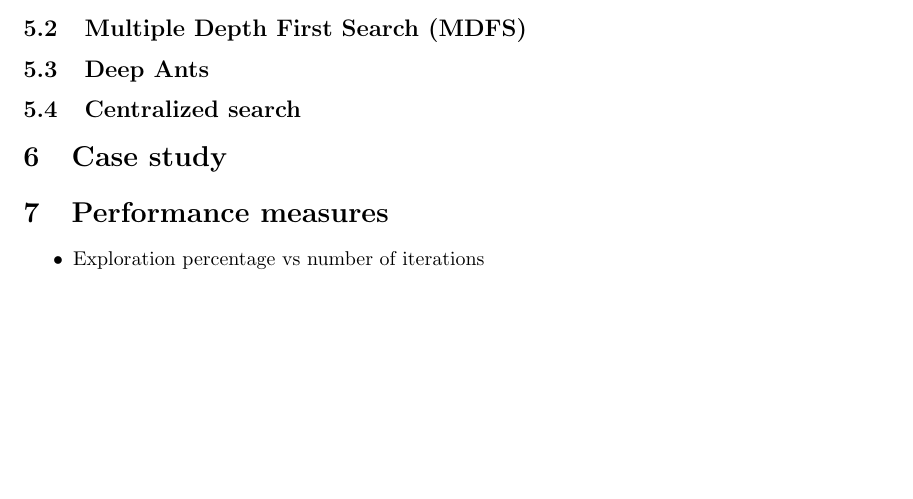
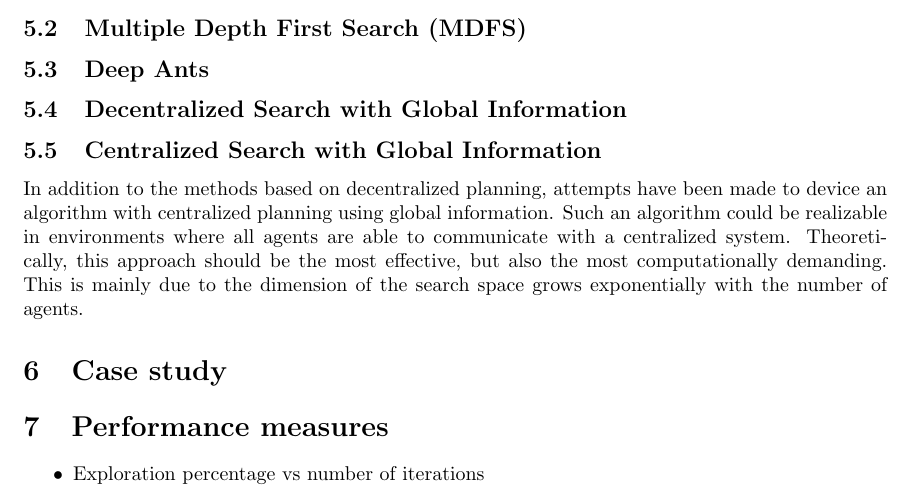
Before and after one commit to netrome/AIPro, a LaTeX document (report.tex): part of page 2 of 2, cut so that both start at the same text, the shorter picture padded with empty space. Compiled offline with pdfLaTeX.

Commit message:
Started writing about Global Player in report

```diff
--- a/report.tex
+++ b/report.tex
@@ -66,7 +66,16 @@ Prims maze...
 
 \subsection{Deep Ants}
 
-\subsection{Centralized search}
+\subsection{Decentralized Search with Global Information}
+
+\subsection{Centralized Search with Global Information}
+In addition to the methods based on decentralized planning, attempts have been
+made to device an algorithm with centralized planning using global information.
+Such an algorithm could be realizable in environments where all agents are able
+to communicate with a centralized system. Theoretically, this approach should
+be the most effective, but also the most computationally demanding. This is
+mainly due to the dimension of the search space grows exponentially with the
+number of agents.
 
 \section{Case study}
 
```
